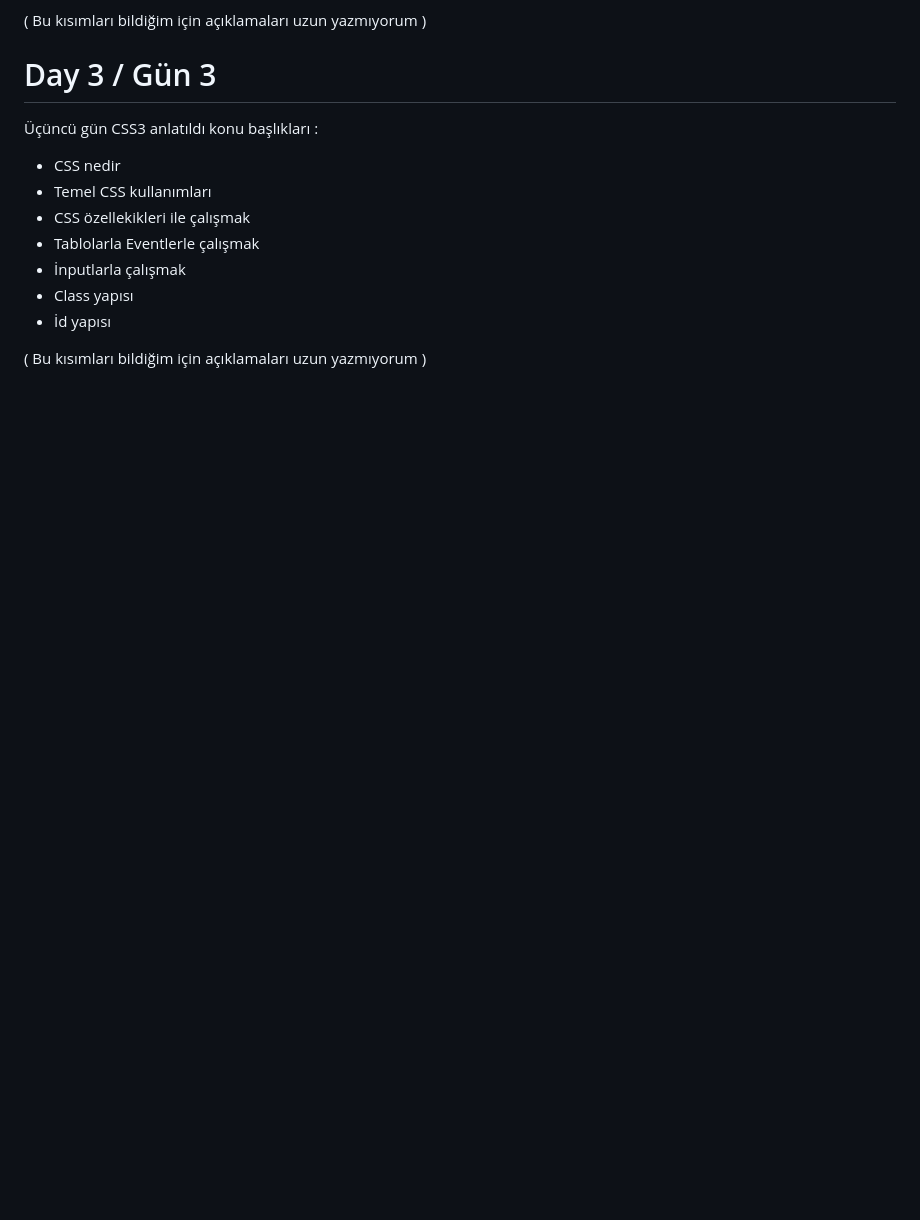
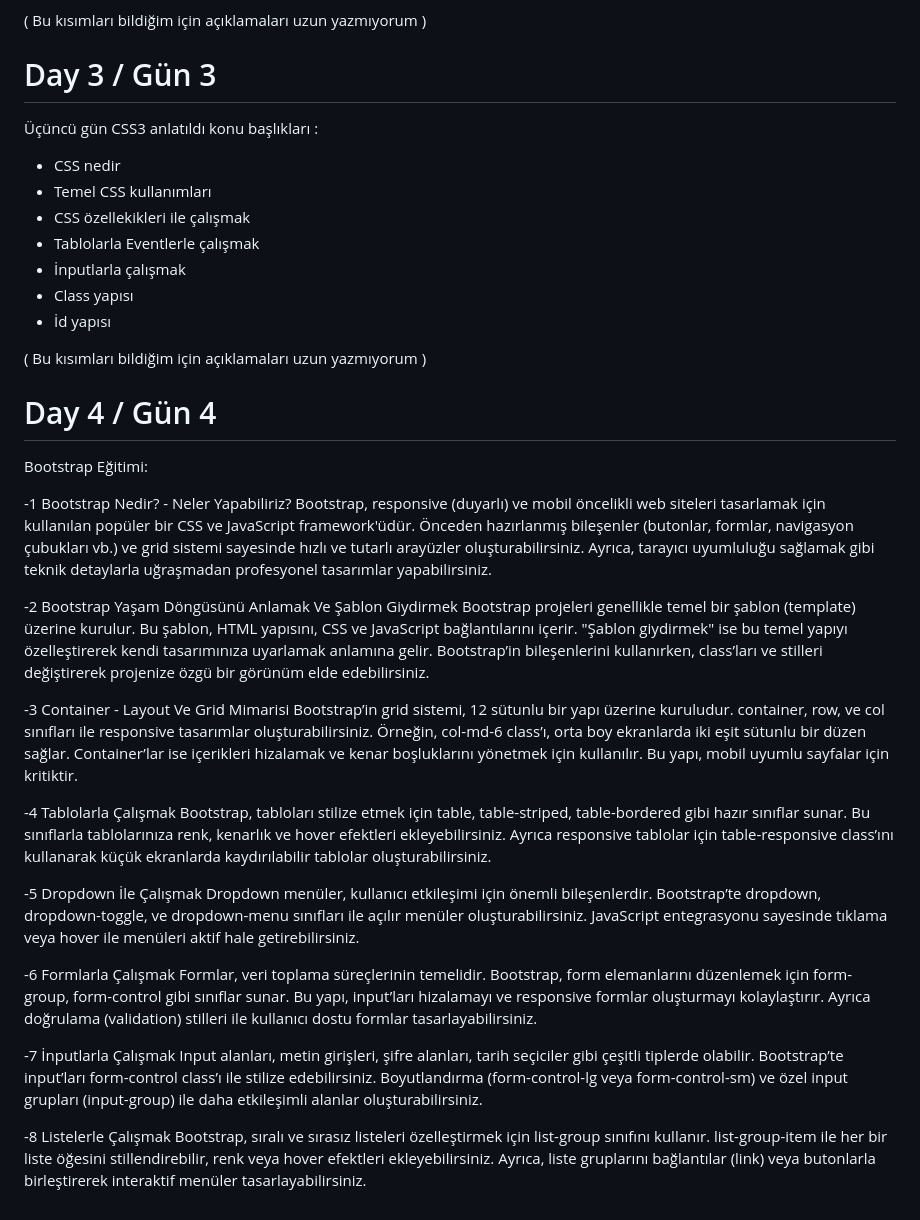
Before and after one commit to metabtw/Learning-react-React-ogreniyorum, a Markdown page: README.md, the part around the change. Rendered like a GitHub page; blank space fills up the shorter version.

```diff
--- a/README.md
+++ b/README.md
@@ -60,3 +60,32 @@ I will improve myself by completing 1 chapter every day and then with projects.
   - İd yapısı
 
 ( Bu kısımları bildiğim için açıklamaları uzun yazmıyorum )
+
+
+# Day 4 / Gün 4
+
+Bootstrap Eğitimi:
+
+-1 Bootstrap Nedir? - Neler Yapabiliriz?
+Bootstrap, responsive (duyarlı) ve mobil öncelikli web siteleri tasarlamak için kullanılan popüler bir CSS ve JavaScript framework'üdür. Önceden hazırlanmış bileşenler (butonlar, formlar, navigasyon çubukları vb.) ve grid sistemi sayesinde hızlı ve tutarlı arayüzler oluşturabilirsiniz. Ayrıca, tarayıcı uyumluluğu sağlamak gibi teknik detaylarla uğraşmadan profesyonel tasarımlar yapabilirsiniz.
+
+-2 Bootstrap Yaşam Döngüsünü Anlamak Ve Şablon Giydirmek
+Bootstrap projeleri genellikle temel bir şablon (template) üzerine kurulur. Bu şablon, HTML yapısını, CSS ve JavaScript bağlantılarını içerir. "Şablon giydirmek" ise bu temel yapıyı özelleştirerek kendi tasarımınıza uyarlamak anlamına gelir. Bootstrap’in bileşenlerini kullanırken, class’ları ve stilleri değiştirerek projenize özgü bir görünüm elde edebilirsiniz.
+
+-3 Container - Layout Ve Grid Mimarisi
+Bootstrap’in grid sistemi, 12 sütunlu bir yapı üzerine kuruludur. container, row, ve col sınıfları ile responsive tasarımlar oluşturabilirsiniz. Örneğin, col-md-6 class’ı, orta boy ekranlarda iki eşit sütunlu bir düzen sağlar. Container’lar ise içerikleri hizalamak ve kenar boşluklarını yönetmek için kullanılır. Bu yapı, mobil uyumlu sayfalar için kritiktir.
+
+-4 Tablolarla Çalışmak
+Bootstrap, tabloları stilize etmek için table, table-striped, table-bordered gibi hazır sınıflar sunar. Bu sınıflarla tablolarınıza renk, kenarlık ve hover efektleri ekleyebilirsiniz. Ayrıca responsive tablolar için table-responsive class’ını kullanarak küçük ekranlarda kaydırılabilir tablolar oluşturabilirsiniz.
+
+-5 Dropdown İle Çalışmak
+Dropdown menüler, kullanıcı etkileşimi için önemli bileşenlerdir. Bootstrap’te dropdown, dropdown-toggle, ve dropdown-menu sınıfları ile açılır menüler oluşturabilirsiniz. JavaScript entegrasyonu sayesinde tıklama veya hover ile menüleri aktif hale getirebilirsiniz.
+
+-6 Formlarla Çalışmak
+Formlar, veri toplama süreçlerinin temelidir. Bootstrap, form elemanlarını düzenlemek için form-group, form-control gibi sınıflar sunar. Bu yapı, input’ları hizalamayı ve responsive formlar oluşturmayı kolaylaştırır. Ayrıca doğrulama (validation) stilleri ile kullanıcı dostu formlar tasarlayabilirsiniz.
+
+-7 İnputlarla Çalışmak
+Input alanları, metin girişleri, şifre alanları, tarih seçiciler gibi çeşitli tiplerde olabilir. Bootstrap’te input’ları form-control class’ı ile stilize edebilirsiniz. Boyutlandırma (form-control-lg veya form-control-sm) ve özel input grupları (input-group) ile daha etkileşimli alanlar oluşturabilirsiniz.
+
+-8 Listelerle Çalışmak
+Bootstrap, sıralı ve sırasız listeleri özelleştirmek için list-group sınıfını kullanır. list-group-item ile her bir liste öğesini stillendirebilir, renk veya hover efektleri ekleyebilirsiniz. Ayrıca, liste gruplarını bağlantılar (link) veya butonlarla birleştirerek interaktif menüler tasarlayabilirsiniz.
```
